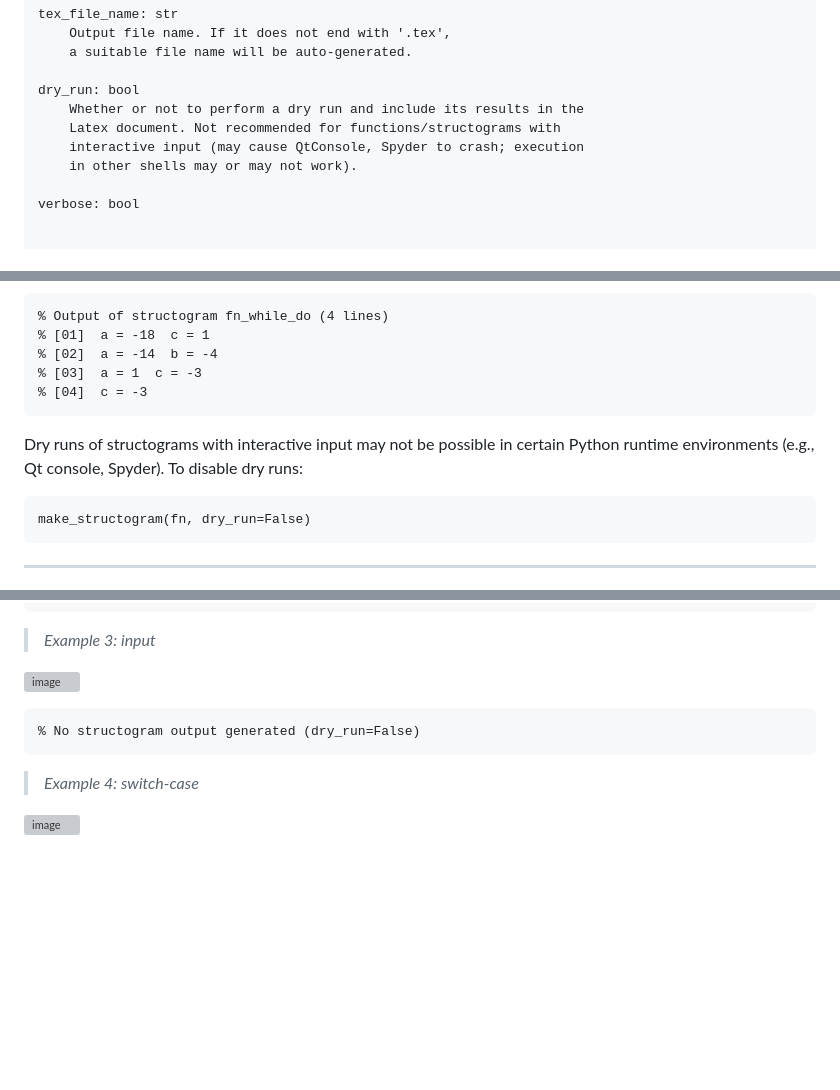
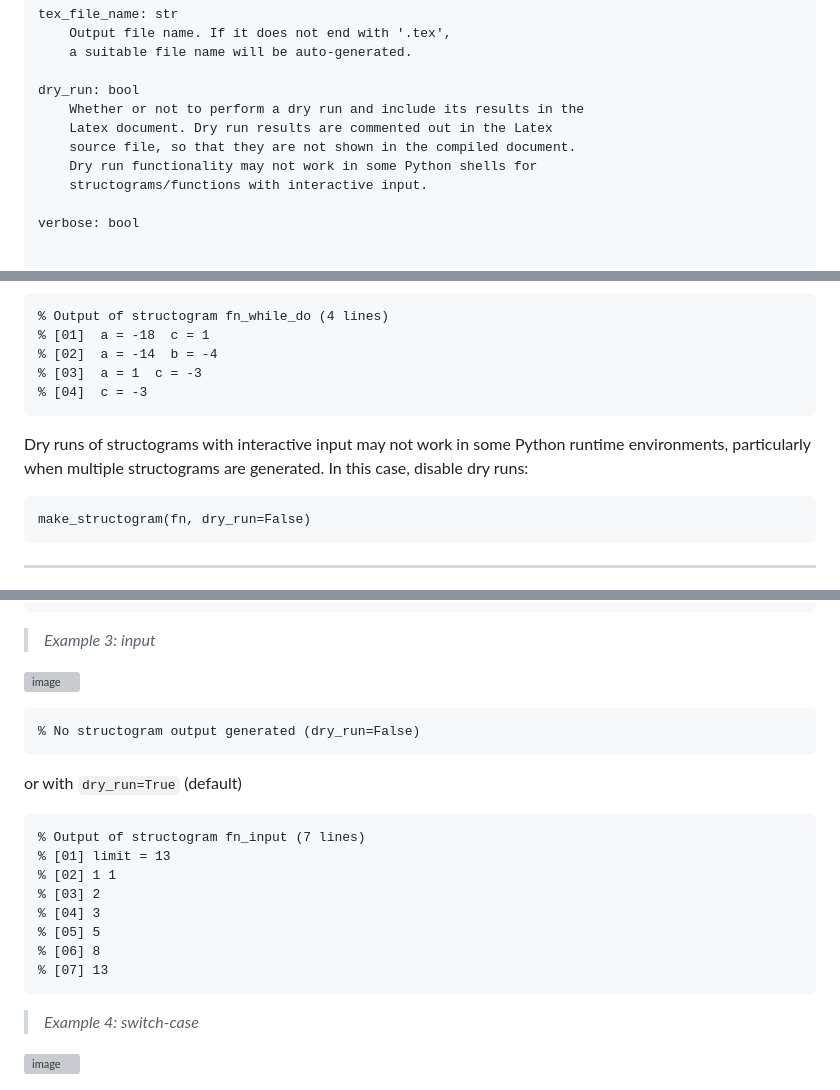
Before and after one commit to bjung801/grampy, a Markdown page: README.md, 3 parts joined by grey strips. Drawn GitHub-style; blank space fills up the shorter version; grey boxes are pictures that could not be loaded.

```diff
--- a/README.md
+++ b/README.md
@@ -162,9 +162,10 @@ and fontenc `\usepackage[T1]{fontenc}`
 
     dry_run: bool
         Whether or not to perform a dry run and include its results in the
-        Latex document. Not recommended for functions/structograms with
-        interactive input (may cause QtConsole, Spyder to crash; execution
-        in other shells may or may not work).
+        Latex document. Dry run results are commented out in the Latex
+        source file, so that they are not shown in the compiled document.
+        Dry run functionality may not work in some Python shells for
+        structograms/functions with interactive input.
 
     verbose: bool
 
@@ -187,9 +188,10 @@ so that it can only be seen in the Latex source but not the compiled document.
     % [03]  a = 1  c = -3
     % [04]  c = -3
 
-Dry runs of structograms with interactive input may not be possible in
-certain Python runtime environments (e.g., Qt console, Spyder).
-To disable dry runs:
+Dry runs of structograms with interactive input may not work in
+some Python runtime environments, particularly when multiple
+structograms are generated.
+In this case, disable dry runs:
 
     make_structogram(fn, dry_run=False)
 
@@ -232,6 +235,16 @@ https://docs.python.org/3/library/contextlib.html
 
     % No structogram output generated (dry_run=False)
 
+or with `dry_run=True` (default)
+
+    % Output of structogram fn_input (7 lines)
+    % [01] limit = 13
+    % [02] 1 1
+    % [03] 2
+    % [04] 3
+    % [05] 5
+    % [06] 8
+    % [07] 13
 
 > *Example 4: switch-case*
 
```
Also changed, not shown: other parts of README.md (+2 -1 lines).
